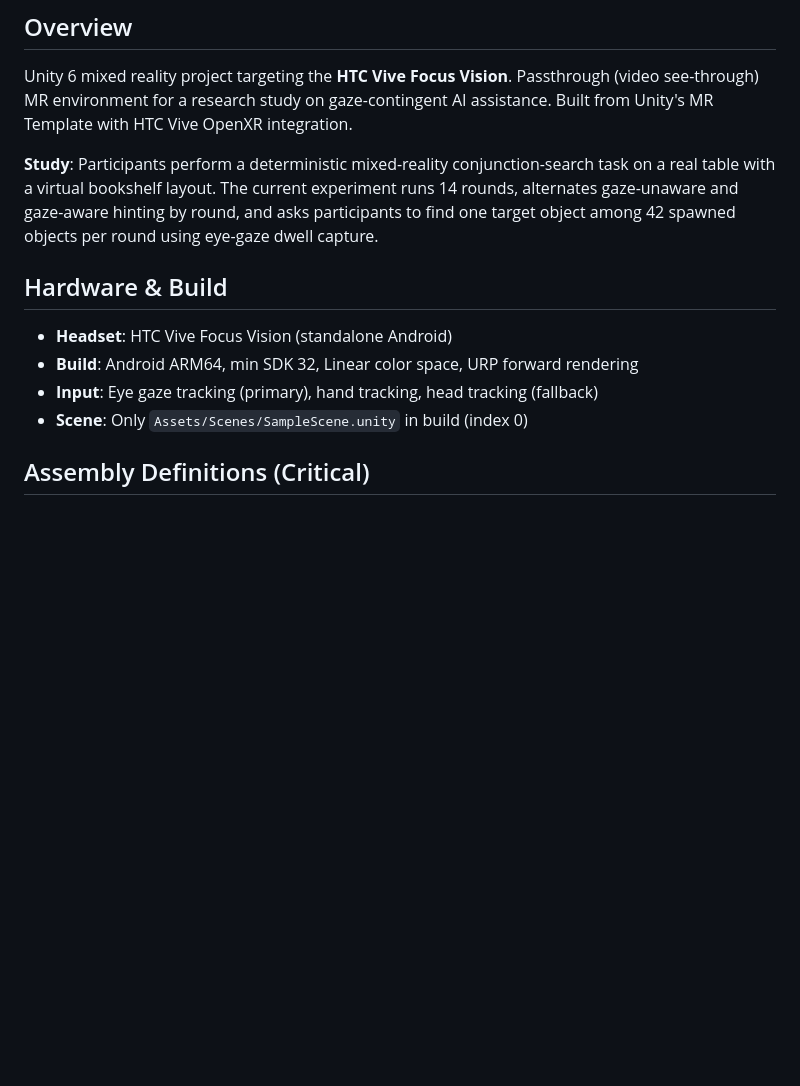
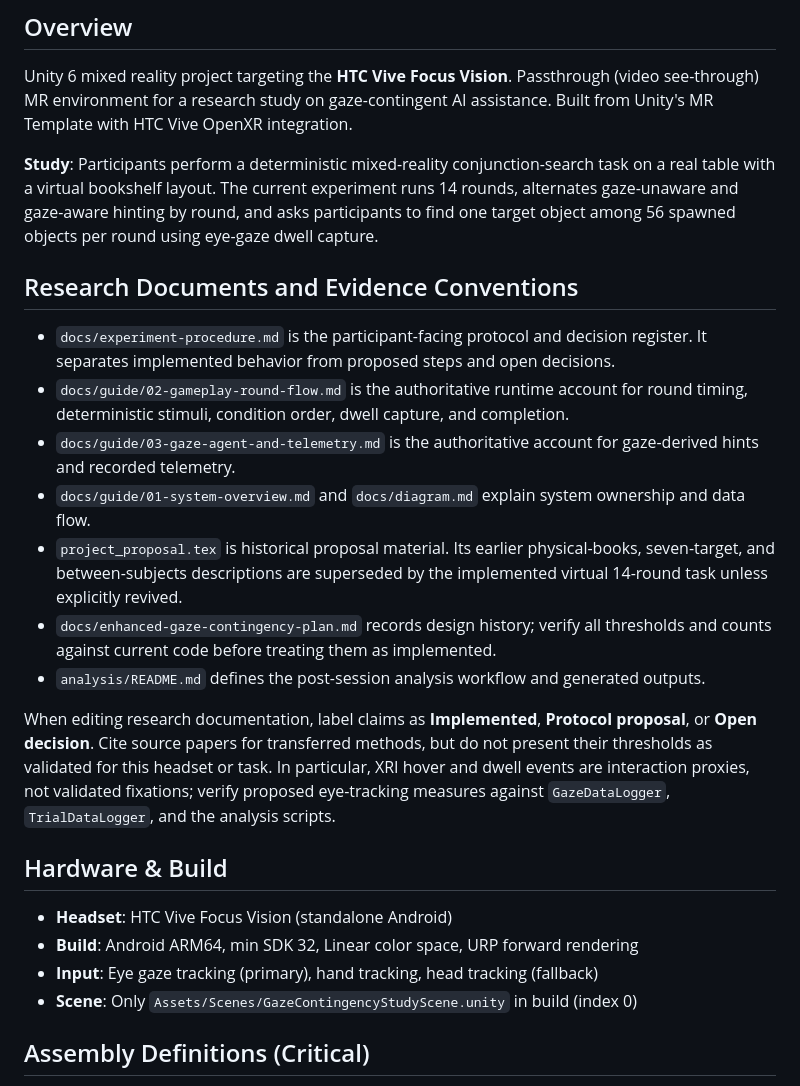
Before and after one commit to PedroPovedaQ/Gaze-Contingency-Project, a Markdown page: agents.md, the part around the change. Rendered like a GitHub page; blank space fills up the shorter version.

Commit message:
Document research protocol sources and conventions

```diff
--- a/agents.md
+++ b/agents.md
@@ -4,14 +4,26 @@
 
 Unity 6 mixed reality project targeting the **HTC Vive Focus Vision**. Passthrough (video see-through) MR environment for a research study on gaze-contingent AI assistance. Built from Unity's MR Template with HTC Vive OpenXR integration.
 
-**Study**: Participants perform a deterministic mixed-reality conjunction-search task on a real table with a virtual bookshelf layout. The current experiment runs 14 rounds, alternates gaze-unaware and gaze-aware hinting by round, and asks participants to find one target object among 42 spawned objects per round using eye-gaze dwell capture.
+**Study**: Participants perform a deterministic mixed-reality conjunction-search task on a real table with a virtual bookshelf layout. The current experiment runs 14 rounds, alternates gaze-unaware and gaze-aware hinting by round, and asks participants to find one target object among 56 spawned objects per round using eye-gaze dwell capture.
+
+## Research Documents and Evidence Conventions
+
+- `docs/experiment-procedure.md` is the participant-facing protocol and decision register. It separates implemented behavior from proposed steps and open decisions.
+- `docs/guide/02-gameplay-round-flow.md` is the authoritative runtime account for round timing, deterministic stimuli, condition order, dwell capture, and completion.
+- `docs/guide/03-gaze-agent-and-telemetry.md` is the authoritative account for gaze-derived hints and recorded telemetry.
+- `docs/guide/01-system-overview.md` and `docs/diagram.md` explain system ownership and data flow.
+- `project_proposal.tex` is historical proposal material. Its earlier physical-books, seven-target, and between-subjects descriptions are superseded by the implemented virtual 14-round task unless explicitly revived.
+- `docs/enhanced-gaze-contingency-plan.md` records design history; verify all thresholds and counts against current code before treating them as implemented.
+- `analysis/README.md` defines the post-session analysis workflow and generated outputs.
+
+When editing research documentation, label claims as **Implemented**, **Protocol proposal**, or **Open decision**. Cite source papers for transferred methods, but do not present their thresholds as validated for this headset or task. In particular, XRI hover and dwell events are interaction proxies, not validated fixations; verify proposed eye-tracking measures against `GazeDataLogger`, `TrialDataLogger`, and the analysis scripts.
 
 ## Hardware & Build
 
 - **Headset**: HTC Vive Focus Vision (standalone Android)
 - **Build**: Android ARM64, min SDK 32, Linear color space, URP forward rendering
 - **Input**: Eye gaze tracking (primary), hand tracking, head tracking (fallback)
-- **Scene**: Only `Assets/Scenes/SampleScene.unity` in build (index 0)
+- **Scene**: Only `Assets/Scenes/GazeContingencyStudyScene.unity` in build (index 0)
 
 ## Assembly Definitions (Critical)
 
```
